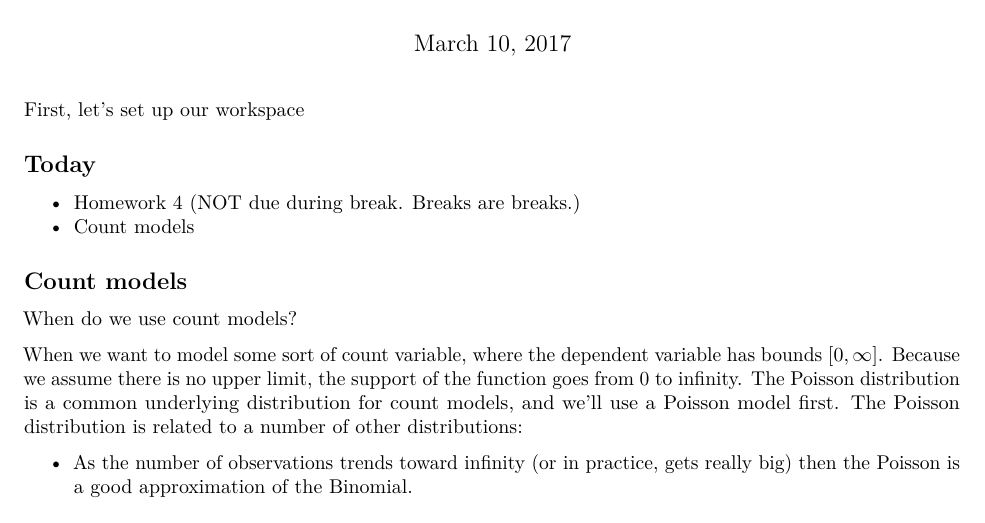
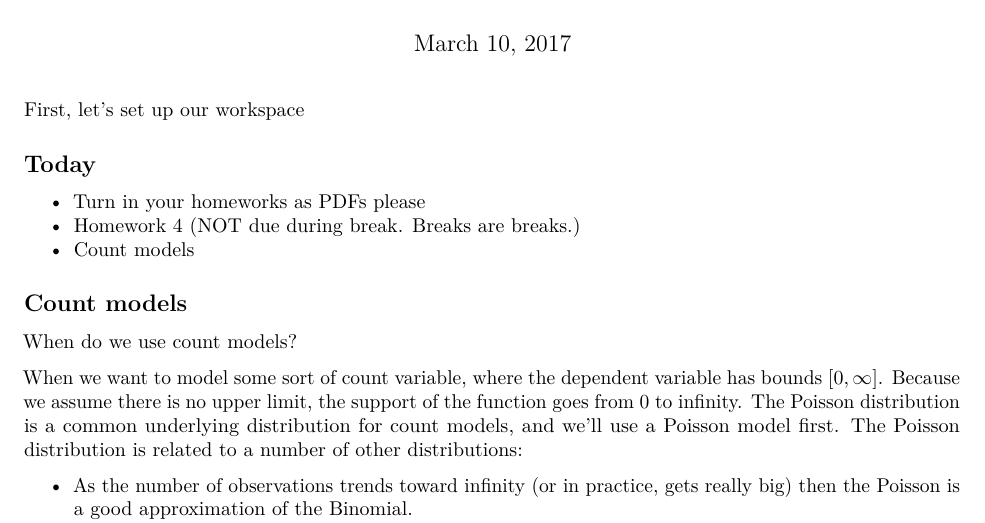
Before and after one commit to dukepolmeth/MLE_LAB, an R Markdown document (Lab 9/MLE_Lab9.Rmd): part of page 1 of 5, cut so that both start at the same text. Rendered offline with R 4.5, knitr and Pandoc, then LaTeX, with nearby package versions; some code elsewhere in the file could not run offline.

Commit message:
homeworks as PDFs reminder

```diff
--- a/Lab 9/MLE_Lab9.Rmd
+++ b/Lab 9/MLE_Lab9.Rmd
@@ -14,6 +14,7 @@ if((Sys.info()['user']=='aob5' | Sys.info()['user']=='Andy')){
 
 ## Today
 
+* Turn in your homeworks as PDFs please
 * Homework 4 (NOT due during break. Breaks are breaks.)
 * Count models
 
```
